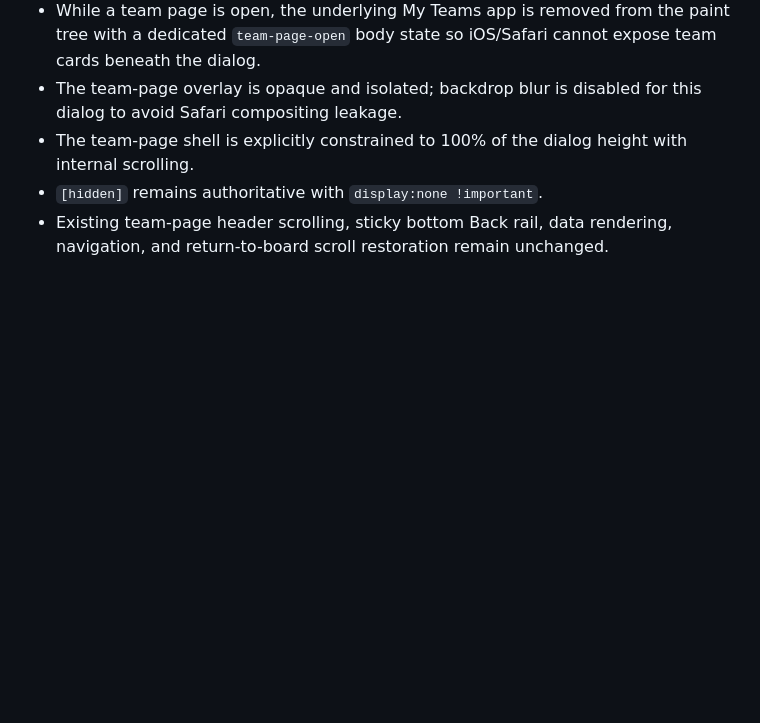
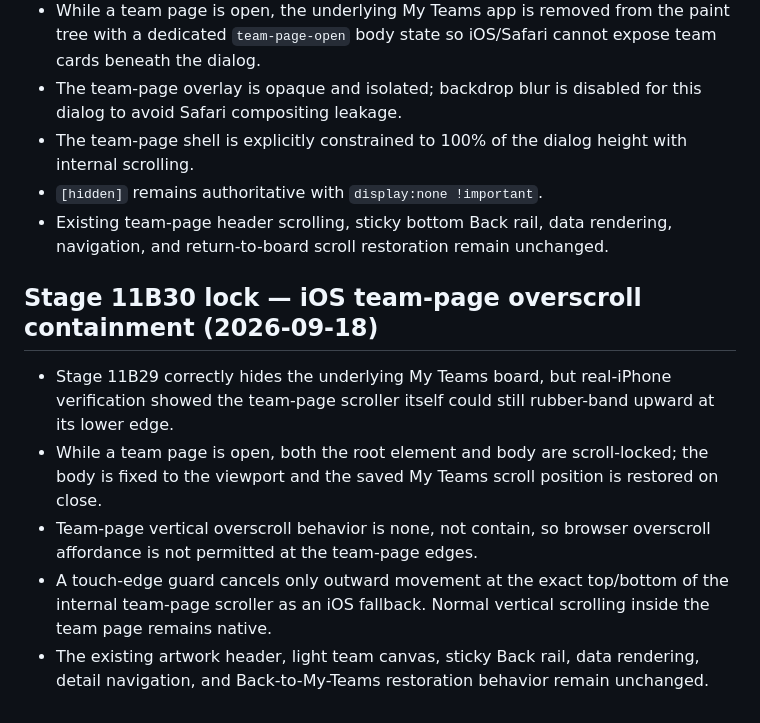
Before and after one commit to phshbone/bills-scoreboard-, a Markdown page: SCOREBOARD-LOCK.md, the part around the change. Drawn GitHub-style; blank space fills up the shorter version.

Commit message:
Stage 11B30: document iOS overscroll lock

```diff
--- a/SCOREBOARD-LOCK.md
+++ b/SCOREBOARD-LOCK.md
@@ -396,3 +396,11 @@ Deep game-strategy analysis combining play-by-play, statistical context, manager
 - The team-page shell is explicitly constrained to 100% of the dialog height with internal scrolling.
 - `[hidden]` remains authoritative with `display:none !important`.
 - Existing team-page header scrolling, sticky bottom Back rail, data rendering, navigation, and return-to-board scroll restoration remain unchanged.
+
+
+## Stage 11B30 lock — iOS team-page overscroll containment (2026-09-18)
+- Stage 11B29 correctly hides the underlying My Teams board, but real-iPhone verification showed the team-page scroller itself could still rubber-band upward at its lower edge.
+- While a team page is open, both the root element and body are scroll-locked; the body is fixed to the viewport and the saved My Teams scroll position is restored on close.
+- Team-page vertical overscroll behavior is none, not contain, so browser overscroll affordance is not permitted at the team-page edges.
+- A touch-edge guard cancels only outward movement at the exact top/bottom of the internal team-page scroller as an iOS fallback. Normal vertical scrolling inside the team page remains native.
+- The existing artwork header, light team canvas, sticky Back rail, data rendering, detail navigation, and Back-to-My-Teams restoration behavior remain unchanged.
```
